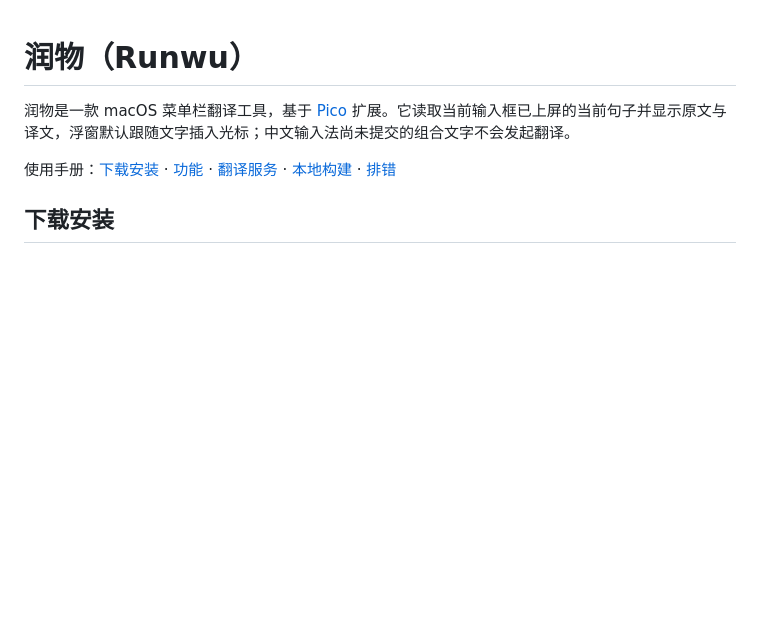
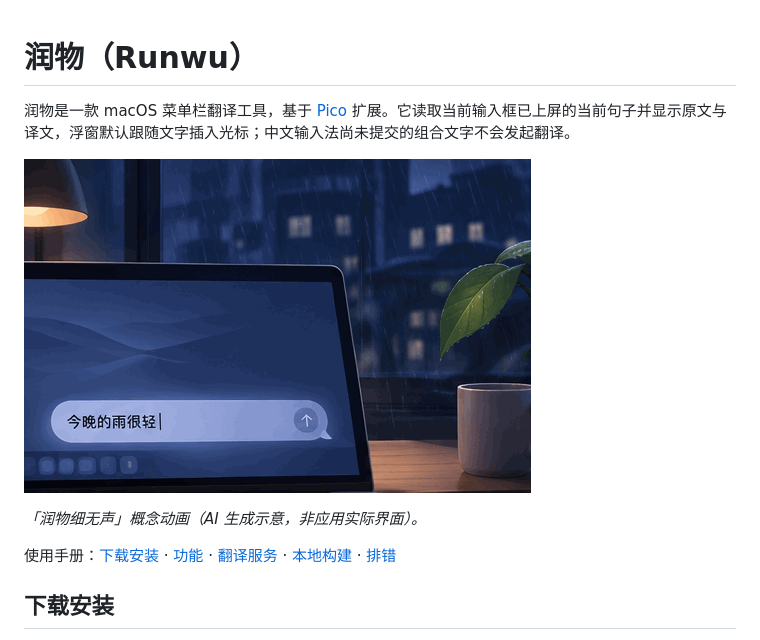
Before and after one commit to cmeng-CM/Runwu, a Markdown page: README.md, the part around the change. GitHub-like rendering; pictures changed too: docs/images/rainy-night-card-animation.gif (added); blank space fills up the shorter version.

Commit message:
README 增补命名概念动画（雨夜桌边翻译卡片）

```diff
--- a/README.md
+++ b/README.md
@@ -1,6 +1,10 @@
 # 润物（Runwu）
 
 润物是一款 macOS 菜单栏翻译工具，基于 [Pico](https://github.com/asiyoua/pico) 扩展。它读取当前输入框已上屏的当前句子并显示原文与译文，浮窗默认跟随文字插入光标；中文输入法尚未提交的组合文字不会发起翻译。
+
+![概念动画：雨夜桌边，打字时译文卡片无声浮现](docs/images/rainy-night-card-animation.gif)
+
+*「润物细无声」概念动画（AI 生成示意，非应用实际界面）。*
 
 使用手册：[下载安装](#下载安装) · [功能](#功能) · [翻译服务](#翻译服务) · [本地构建](#本地构建) · [排错](#排错)
 
```
